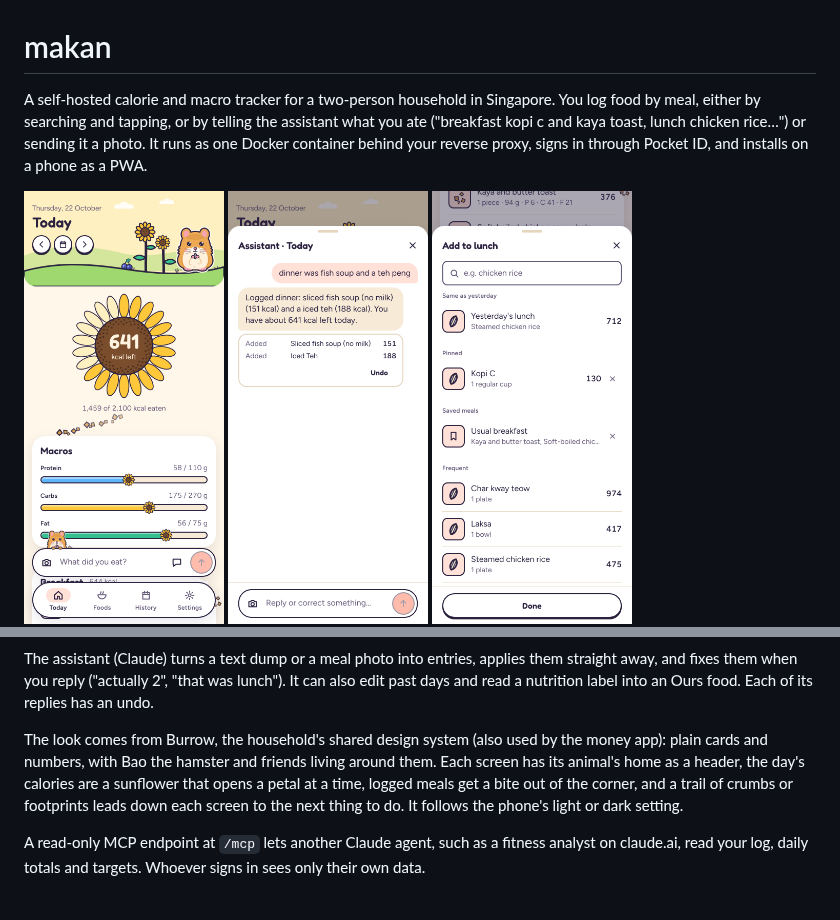
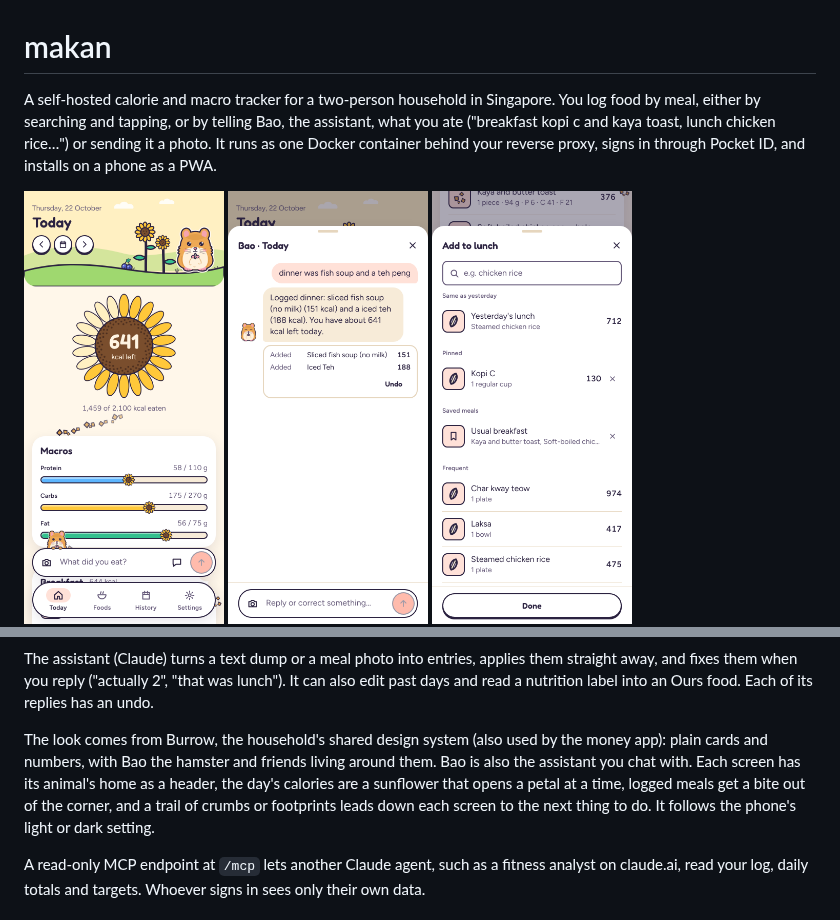
Before and after one commit to theepicflyer/makan, a Markdown page: README.md, 2 parts joined by grey strips. Drawn GitHub-style; pictures changed too: docs/screenshots/assistant.png.

```diff
--- a/README.md
+++ b/README.md
@@ -1,6 +1,6 @@
 # makan
 
-A self-hosted calorie and macro tracker for a two-person household in Singapore. You log food by meal, either by searching and tapping, or by telling the assistant what you ate ("breakfast kopi c and kaya toast, lunch chicken rice…") or sending it a photo. It runs as one Docker container behind your reverse proxy, signs in through Pocket ID, and installs on a phone as a PWA.
+A self-hosted calorie and macro tracker for a two-person household in Singapore. You log food by meal, either by searching and tapping, or by telling Bao, the assistant, what you ate ("breakfast kopi c and kaya toast, lunch chicken rice…") or sending it a photo. It runs as one Docker container behind your reverse proxy, signs in through Pocket ID, and installs on a phone as a PWA.
 
 <p>
   <img src="docs/screenshots/today.png" width="200" alt="Today: Bao's meadow, the day's calories as a sunflower, and macros against targets">
@@ -23,7 +23,7 @@ Quick adds cover pinned items, frequent and recent foods, saved meals and "same
 
 The assistant (Claude) turns a text dump or a meal photo into entries, applies them straight away, and fixes them when you reply ("actually 2", "that was lunch"). It can also edit past days and read a nutrition label into an Ours food. Each of its replies has an undo.
 
-The look comes from Burrow, the household's shared design system (also used by the money app): plain cards and numbers, with Bao the hamster and friends living around them. Each screen has its animal's home as a header, the day's calories are a sunflower that opens a petal at a time, logged meals get a bite out of the corner, and a trail of crumbs or footprints leads down each screen to the next thing to do. It follows the phone's light or dark setting.
+The look comes from Burrow, the household's shared design system (also used by the money app): plain cards and numbers, with Bao the hamster and friends living around them. Bao is also the assistant you chat with. Each screen has its animal's home as a header, the day's calories are a sunflower that opens a petal at a time, logged meals get a bite out of the corner, and a trail of crumbs or footprints leads down each screen to the next thing to do. It follows the phone's light or dark setting.
 
 A read-only MCP endpoint at `/mcp` lets another Claude agent, such as a fitness analyst on claude.ai, read your log, daily totals and targets. Whoever signs in sees only their own data.
 
```
Also changed, not shown: web/README.md (+1 -1 lines), 4 other files.
